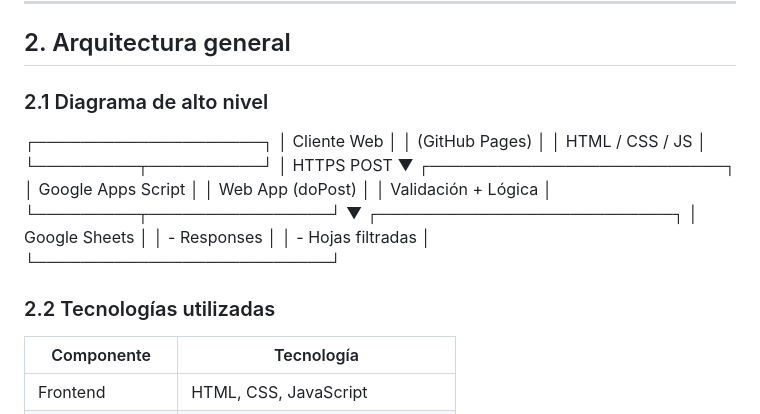
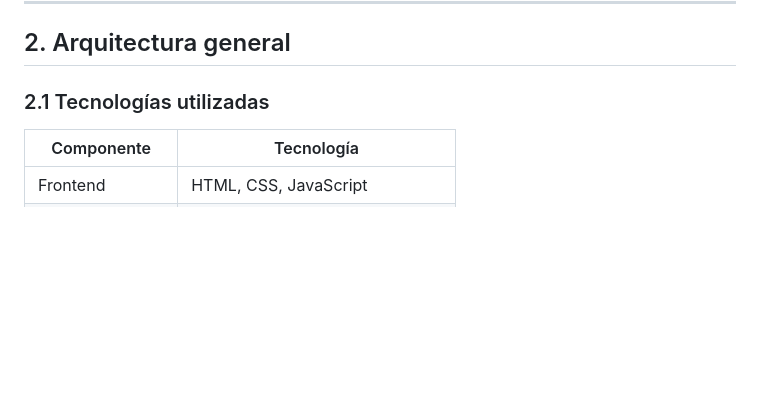
Before and after one commit to JvRdgz/boda-web, a Markdown page: README.md, the part around the change. GitHub-like rendering; blank space fills up the shorter version.

```diff
--- a/README.md
+++ b/README.md
@@ -28,29 +28,7 @@ La aplicación cubre la gestión de:
 
 ## 2. Arquitectura general
 
-### 2.1 Diagrama de alto nivel
-
-┌────────────────────┐
-│ Cliente Web │
-│ (GitHub Pages) │
-│ HTML / CSS / JS │
-└─────────┬──────────┘
-│ HTTPS POST
-▼
-┌──────────────────────────┐
-│ Google Apps Script │
-│ Web App (doPost) │
-│ Validación + Lógica │
-└─────────┬────────────────┘
-▼
-┌──────────────────────────┐
-│ Google Sheets │
-│ - Responses │
-│ - Hojas filtradas │
-└──────────────────────────┘
-
-
-### 2.2 Tecnologías utilizadas
+### 2.1 Tecnologías utilizadas
 
 | Componente | Tecnología |
 |----------|-----------|
```
